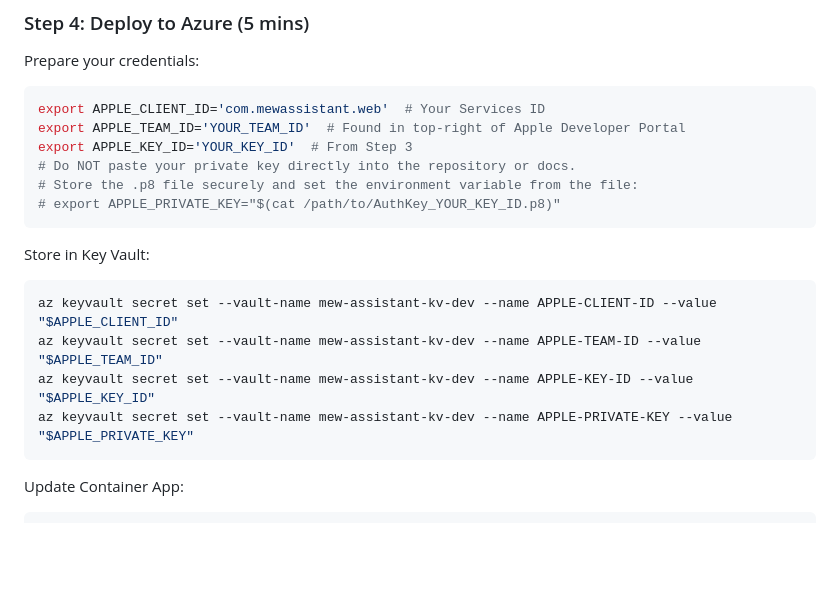
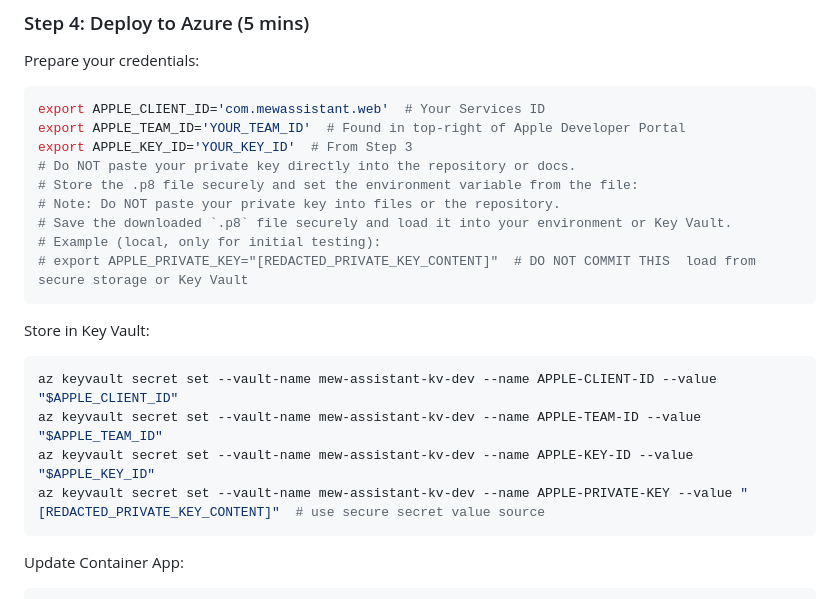
Before and after one commit to skakumanu/mew-assistant, a Markdown page: OAUTH_SETUP.md, the part around the change. GitHub-like rendering; blank space fills up the shorter version.

Commit message:
Redact inline private-key examples and test-secret placeholders in docs/tests

````diff
--- a/OAUTH_SETUP.md
+++ b/OAUTH_SETUP.md
@@ -168,7 +168,10 @@ export APPLE_TEAM_ID='YOUR_TEAM_ID'  # Found in top-right of Apple Developer Por
 export APPLE_KEY_ID='YOUR_KEY_ID'  # From Step 3
 # Do NOT paste your private key directly into the repository or docs.
 # Store the .p8 file securely and set the environment variable from the file:
-# export APPLE_PRIVATE_KEY="$(cat /path/to/AuthKey_YOUR_KEY_ID.p8)"
+# Note: Do NOT paste your private key into files or the repository.
+# Save the downloaded `.p8` file securely and load it into your environment or Key Vault.
+# Example (local, only for initial testing):
+# export APPLE_PRIVATE_KEY="[REDACTED_PRIVATE_KEY_CONTENT]"  # DO NOT COMMIT THIS  load from secure storage or Key Vault
 ```
 
 Store in Key Vault:
@@ -177,7 +180,7 @@ Store in Key Vault:
 az keyvault secret set --vault-name mew-assistant-kv-dev --name APPLE-CLIENT-ID --value "$APPLE_CLIENT_ID"
 az keyvault secret set --vault-name mew-assistant-kv-dev --name APPLE-TEAM-ID --value "$APPLE_TEAM_ID"
 az keyvault secret set --vault-name mew-assistant-kv-dev --name APPLE-KEY-ID --value "$APPLE_KEY_ID"
-az keyvault secret set --vault-name mew-assistant-kv-dev --name APPLE-PRIVATE-KEY --value "$APPLE_PRIVATE_KEY"
+az keyvault secret set --vault-name mew-assistant-kv-dev --name APPLE-PRIVATE-KEY --value "[REDACTED_PRIVATE_KEY_CONTENT]"  # use secure secret value source
 ```
 
 Update Container App:
````
Also changed, not shown: PR19_MERGE_CHECKLIST.md (+3 -3 lines), docs/OAUTH_SETUP.md (+1 -1 lines).
